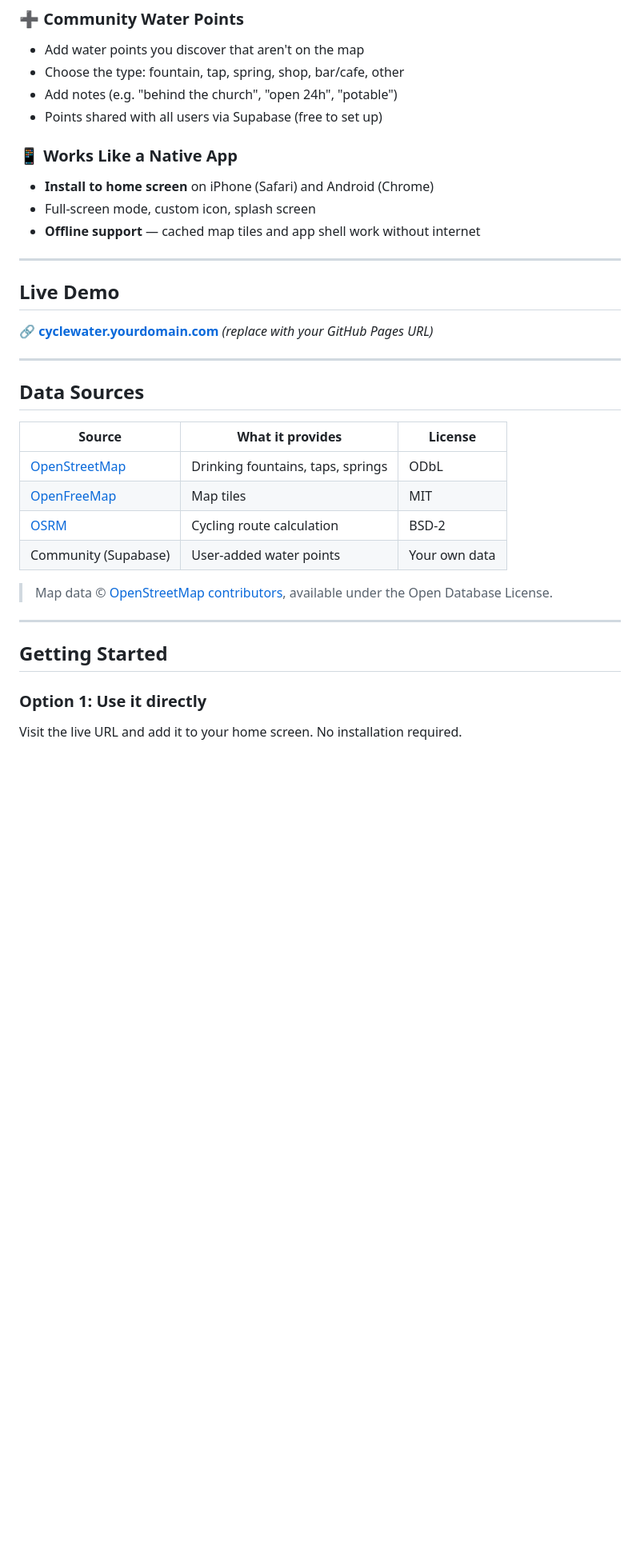
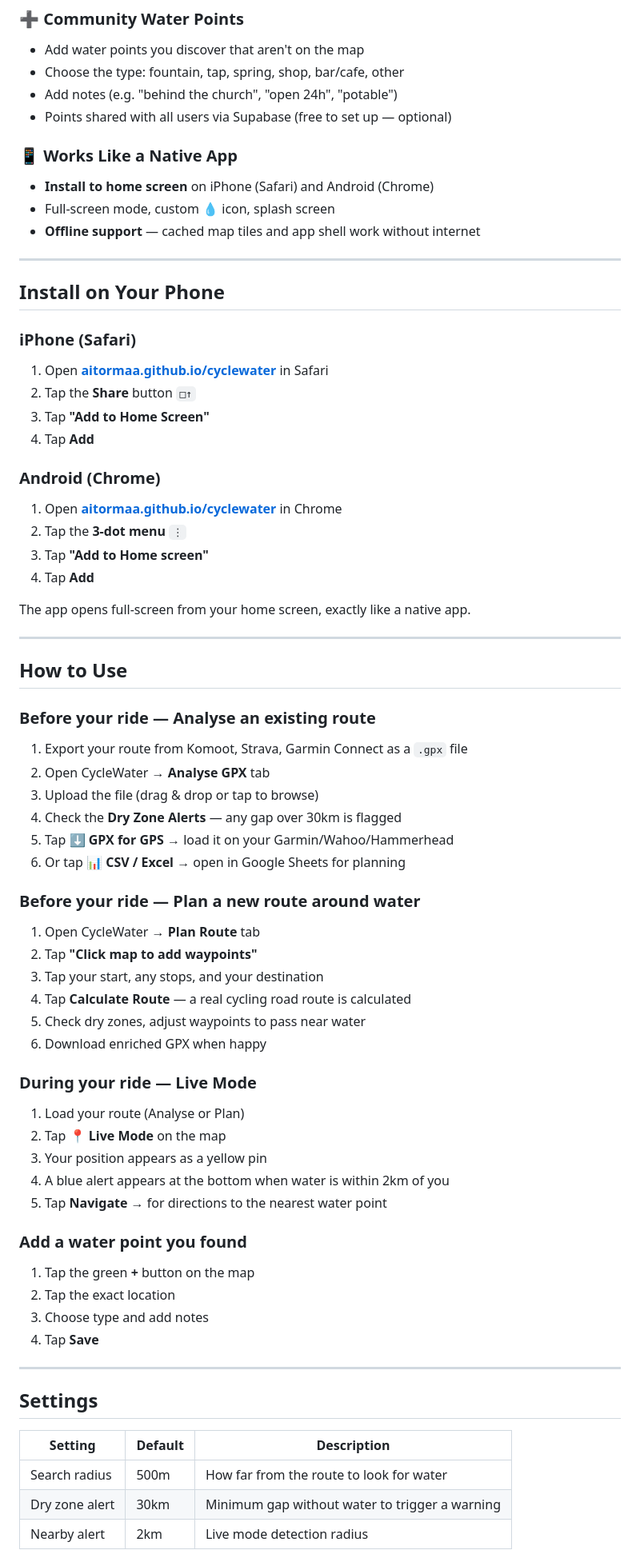
Before and after one commit to aitormaa/cyclewater, a Markdown page: README.md, the part around one of its changes. Shown at 80% size. Drawn GitHub-style; blank space fills up the shorter version.

```diff
--- a/README.md
+++ b/README.md
@@ -41,36 +48,71 @@ Build a new route directly on the map:
 - Add water points you discover that aren't on the map
 - Choose the type: fountain, tap, spring, shop, bar/cafe, other
 - Add notes (e.g. "behind the church", "open 24h", "potable")
-- Points shared with all users via Supabase (free to set up)
+- Points shared with all users via Supabase (free to set up — optional)
 
 ### 📱 Works Like a Native App
 - **Install to home screen** on iPhone (Safari) and Android (Chrome)
-- Full-screen mode, custom icon, splash screen
+- Full-screen mode, custom 💧 icon, splash screen
 - **Offline support** — cached map tiles and app shell work without internet
 
 ---
 
-## Live Demo
+## Install on Your Phone
 
-🔗 **[cyclewater.yourdomain.com](https://github.com)** *(replace with your GitHub Pages URL)*
+### iPhone (Safari)
+1. Open **[aitormaa.github.io/cyclewater](https://aitormaa.github.io/cyclewater/)** in Safari
+2. Tap the **Share** button `□↑`
+3. Tap **"Add to Home Screen"**
+4. Tap **Add**
+
+### Android (Chrome)
+1. Open **[aitormaa.github.io/cyclewater](https://aitormaa.github.io/cyclewater/)** in Chrome
+2. Tap the **3-dot menu** `⋮`
+3. Tap **"Add to Home screen"**
+4. Tap **Add**
+
+The app opens full-screen from your home screen, exactly like a native app.
 
 ---
 
-## Data Sources
+## How to Use
 
-| Source | What it provides | License |
-|---|---|---|
-| [OpenStreetMap](https://www.openstreetmap.org) | Drinking fountains, taps, springs | ODbL |
-| [OpenFreeMap](https://openfreemap.org) | Map tiles | MIT |
-| [OSRM](https://project-osrm.org) | Cycling route calculation | BSD-2 |
-| Community (Supabase) | User-added water points | Your own data |
+### Before your ride — Analyse an existing route
+1. Export your route from Komoot, Strava, Garmin Connect as a `.gpx` file
+2. Open CycleWater → **Analyse GPX** tab
+3. Upload the file (drag & drop or tap to browse)
+4. Check the **Dry Zone Alerts** — any gap over 30km is flagged
+5. Tap **⬇️ GPX for GPS** → load it on your Garmin/Wahoo/Hammerhead
+6. Or tap **📊 CSV / Excel** → open in Google Sheets for planning
 
-> Map data © [OpenStreetMap contributors](https://www.openstreetmap.org/copyright), available under the Open Database License.
+### Before your ride — Plan a new route around water
+1. Open CycleWater → **Plan Route** tab
+2. Tap **"Click map to add waypoints"**
+3. Tap your start, any stops, and your destination
+4. Tap **Calculate Route** — a real cycling road route is calculated
+5. Check dry zones, adjust waypoints to pass near water
+6. Download enriched GPX when happy
+
+### During your ride — Live Mode
+1. Load your route (Analyse or Plan)
+2. Tap **📍 Live Mode** on the map
+3. Your position appears as a yellow pin
+4. A blue alert appears at the bottom when water is within 2km of you
+5. Tap **Navigate →** for directions to the nearest water point
+
+### Add a water point you found
+1. Tap the green **+** button on the map
+2. Tap the exact location
+3. Choose type and add notes
+4. Tap **Save**
 
 ---
 
-## Getting Started
+## Settings
 
-### Option 1: Use it directly
-Visit the live URL and add it to your home screen. No installation required.
+| Setting | Default | Description |
+|---|---|---|
+| Search radius | 500m | How far from the route to look for water |
+| Dry zone alert | 30km | Minimum gap without water to trigger a warning |
+| Nearby alert | 2km | Live mode detection radius |
 
```
Also changed, not shown: other parts of README.md (+32 -101 lines).
